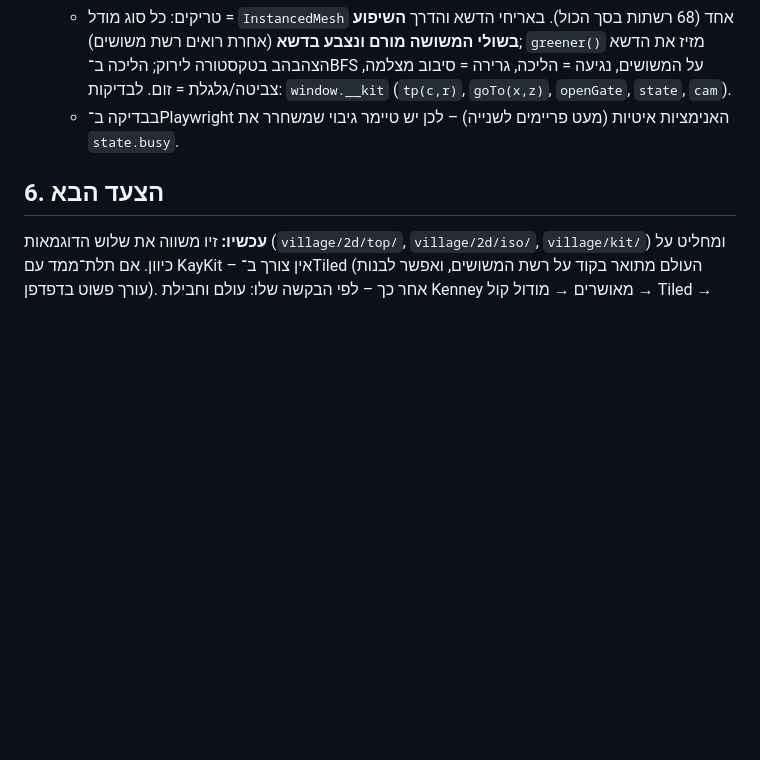
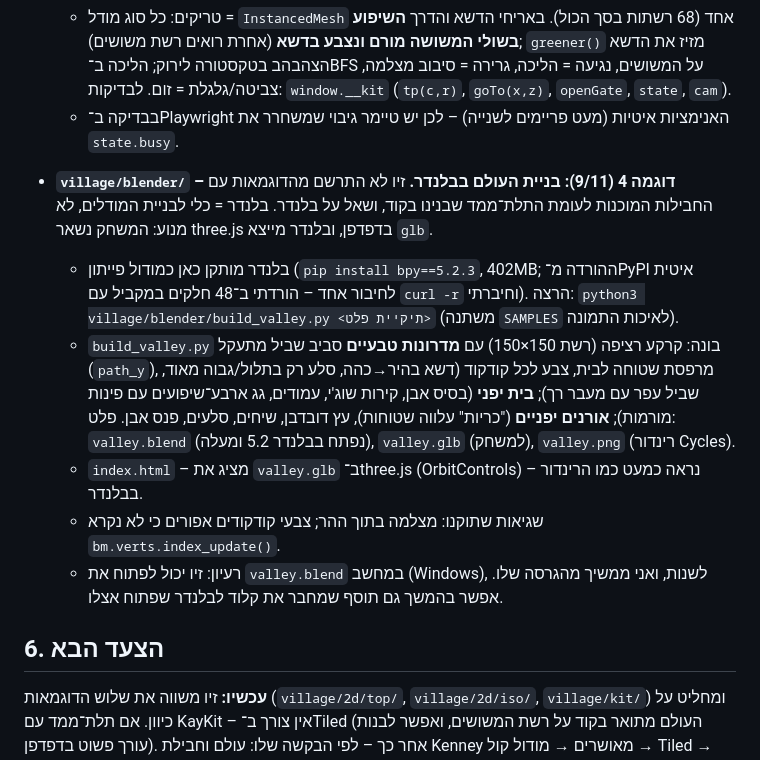
Before and after one commit to mazivco-design/ninja-voice-game, a Markdown page: village/HANDOFF.md, the part around the change. GitHub-like rendering; blank space fills up the shorter version.

Commit message:
Village HANDOFF: Blender sample (village/blender)
Co-Authored-By: Claude Opus 5.5 <noreply@anthropic.com>
Claude-Session: https://claude.ai/code/session_01X12N2ZrfEpdjYcsv2Pify6

```diff
--- a/village/HANDOFF.md
+++ b/village/HANDOFF.md
@@ -134,6 +134,13 @@
   - טריקים: כל סוג מודל = `InstancedMesh` אחד (68 רשתות בסך הכול). באריחי הדשא והדרך **השיפוע בשולי המשושה מורם ונצבע בדשא** (אחרת רואים רשת משושים); `greener()` מזיז את הדשא הצהבהב בטקסטורה לירוק; הליכה ב־BFS על המשושים, נגיעה = הליכה, גרירה = סיבוב מצלמה, צביטה/גלגלת = זום. לבדיקות: `window.__kit` (`tp(c,r)`, `goTo(x,z)`, `openGate`, `state`, `cam`).
   - בבדיקה ב־Playwright האנימציות איטיות (מעט פריימים לשנייה) – לכן יש טיימר גיבוי שמשחרר את `state.busy`.
 
+- **`village/blender/` – דוגמה 4 (9/11): בניית העולם בבלנדר.** זיו לא התרשם מהדוגמאות עם החבילות המוכנות לעומת התלת־ממד שבנינו בקוד, ושאל על בלנדר. בלנדר = כלי לבניית המודלים, לא מנוע: המשחק נשאר three.js בדפדפן, ובלנדר מייצא `glb`.
+  - בלנדר מותקן כאן כמודול פייתון (`pip install bpy==5.2.3`, 402MB; ההורדה מ־PyPI איטית לחיבור אחד – הורדתי ב־48 חלקים במקביל עם `curl -r` וחיברתי). הרצה: `python3 village/blender/build_valley.py <תיקיית פלט>` (משתנה `SAMPLES` לאיכות התמונה).
+  - `build_valley.py` בונה: קרקע רציפה (רשת 150×150) עם **מדרונות טבעיים** סביב שביל מתעקל (`path_y`), מרפסת שטוחה לבית, צבע לכל קודקוד (דשא בהיר→כהה, סלע רק בתלול/גבוה מאוד, שביל עפר עם מעבר רך); **בית יפני** (בסיס אבן, קירות שוג'י, עמודים, גג ארבע־שיפועים עם פינות מורמות); **אורנים יפניים** ("כריות" עלווה שטוחות), עץ דובדבן, שיחים, סלעים, פנס אבן. פלט: `valley.blend` (נפתח בבלנדר 5.2 ומעלה), `valley.glb` (למשחק), `valley.png` (רינדור Cycles).
+  - `index.html` – מציג את `valley.glb` ב־three.js (OrbitControls) – נראה כמעט כמו הרינדור בבלנדר.
+  - שגיאות שתוקנו: מצלמה בתוך ההר; צבעי קודקודים אפורים כי לא נקרא `bm.verts.index_update()`.
+  - רעיון: זיו יכול לפתוח את `valley.blend` במחשב (Windows), לשנות, ואני ממשיך מהגרסה שלו. אפשר בהמשך גם תוסף שמחבר את קלוד לבלנדר שפתוח אצלו.
+
 ## 6. הצעד הבא
 
 **עכשיו:** זיו משווה את שלוש הדוגמאות (`village/2d/top/`, `village/2d/iso/`, `village/kit/`) ומחליט על כיוון. אם תלת־ממד עם KayKit – אין צורך ב־Tiled (העולם מתואר בקוד על רשת המשושים, ואפשר לבנות עורך פשוט בדפדפן). אחר כך – לפי הבקשה שלו: עולם וחבילת Kenney מאושרים → מודול קול → Tiled → מכשולים. מקודם:
```
